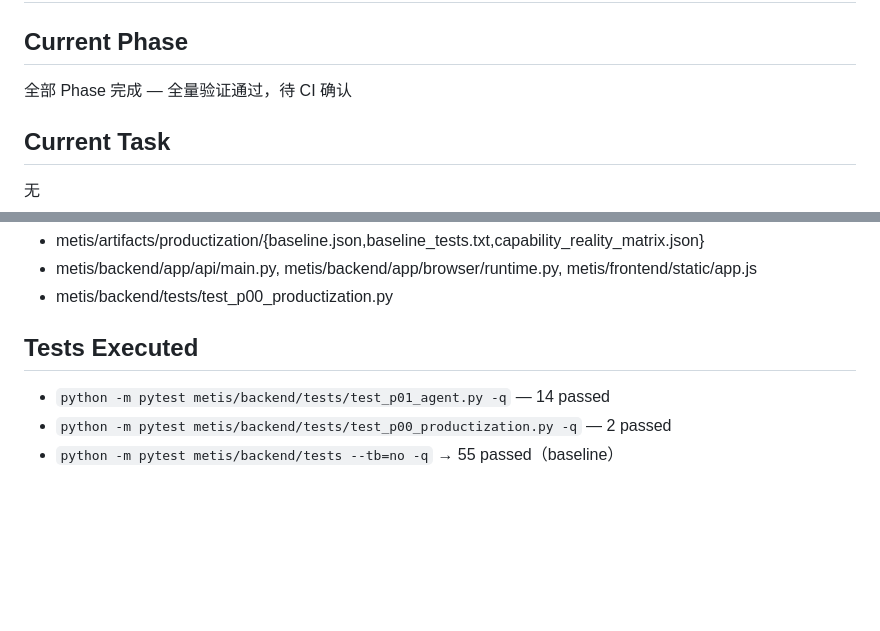
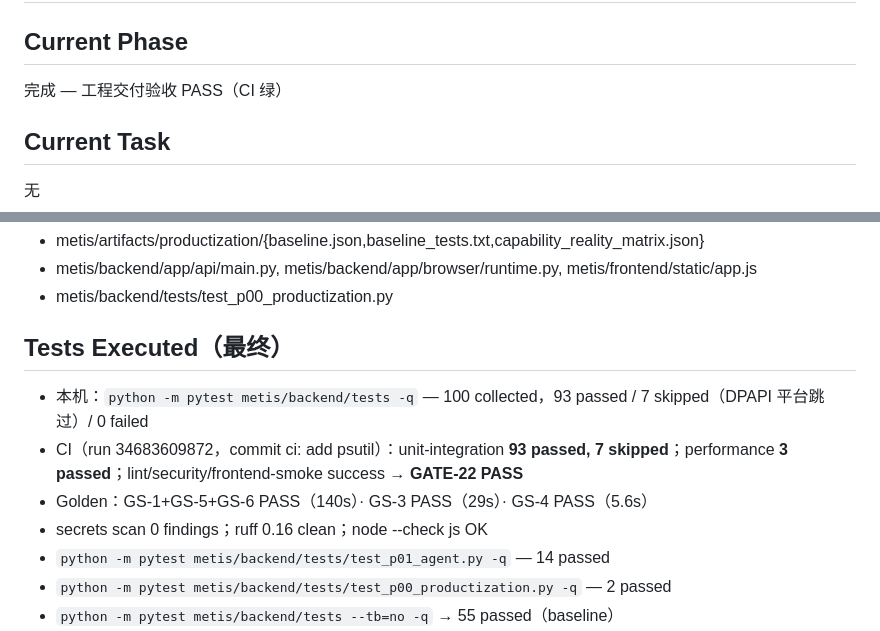
Before and after one commit to TZUKWAN/metis-data, a Markdown page: ENGINEERING_PROGRESS.md, 2 parts joined by grey strips. Rendered like a GitHub page; blank space fills up the shorter version.

Commit message:
docs: engineering delivery PASS — CI run 34683609872 green (93 passed/7 skipped, performance 3 passed)

```diff
--- a/ENGINEERING_PROGRESS.md
+++ b/ENGINEERING_PROGRESS.md
@@ -1,7 +1,7 @@
 # Engineering Progress — Metis Data Productization
 
 ## Current Phase
-全部 Phase 完成 — 全量验证通过，待 CI 确认
+完成 — 工程交付验收 PASS（CI 绿）
 
 ## Current Task
 无
@@ -235,7 +235,11 @@ Acceptance: [x] 真实前端点击"新会话"返回 200 [x] 不依赖手工修
 - metis/backend/app/api/main.py, metis/backend/app/browser/runtime.py, metis/frontend/static/app.js
 - metis/backend/tests/test_p00_productization.py
 
-## Tests Executed
+## Tests Executed（最终）
+- 本机：`python -m pytest metis/backend/tests -q` — 100 collected，93 passed / 7 skipped（DPAPI 平台跳过）/ 0 failed
+- CI（run 34683609872，commit ci: add psutil）：unit-integration **93 passed, 7 skipped**；performance **3 passed**；lint/security/frontend-smoke success → **GATE-22 PASS**
+- Golden：GS-1+GS-5+GS-6 PASS（140s）· GS-3 PASS（29s）· GS-4 PASS（5.6s）
+- secrets scan 0 findings；ruff 0.16 clean；node --check js OK
 - `python -m pytest metis/backend/tests/test_p01_agent.py -q` — 14 passed
 - `python -m pytest metis/backend/tests/test_p00_productization.py -q` — 2 passed
 - `python -m pytest metis/backend/tests --tb=no -q` → 55 passed（baseline）
```
Also changed, not shown: Metis_Data_Engineering_Delivery_Acceptance.md (+1 -1 lines).
